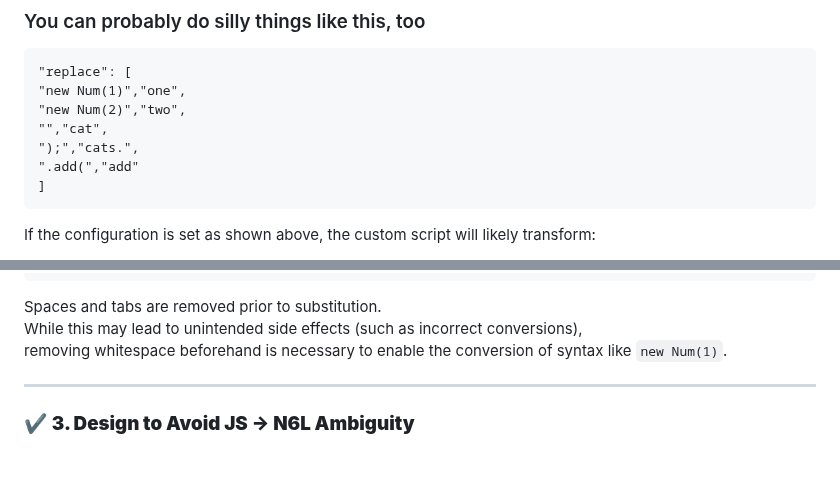
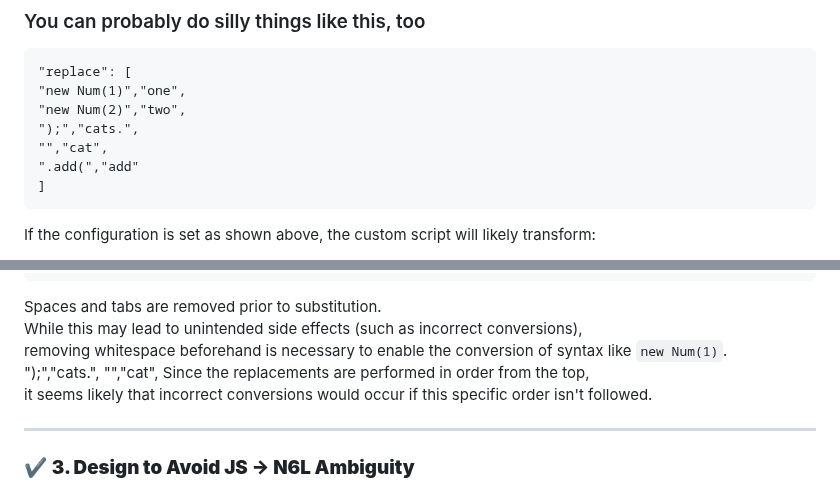
Before and after one commit to NAS6mixfoolv/N6LTranspiler-WEBLLVM-, a Markdown page: README.md, 2 parts joined by grey strips. Rendered like a GitHub page; blank space fills up the shorter version.

````diff
--- a/README.md
+++ b/README.md
@@ -119,8 +119,8 @@ In the actual transpilation process, the custom syntax side ([1]) is replaced wi
 "replace": [
 "new Num(1)","one",
 "new Num(2)","two",
+");","cats.",
 "","cat",
-");","cats.",
 ".add(","add"
 ]
 ```
@@ -139,6 +139,10 @@ new Num(1).add(new Num(2));
 Spaces and tabs are removed prior to substitution.
 While this may lead to unintended side effects (such as incorrect conversions),
 removing whitespace beforehand is necessary to enable the conversion of syntax like `new Num(1)`.
+");","cats.",
+"","cat",
+Since the replacements are performed in order from the top,
+it seems likely that incorrect conversions would occur if this specific order isn't followed.
 
 ---
 
````
